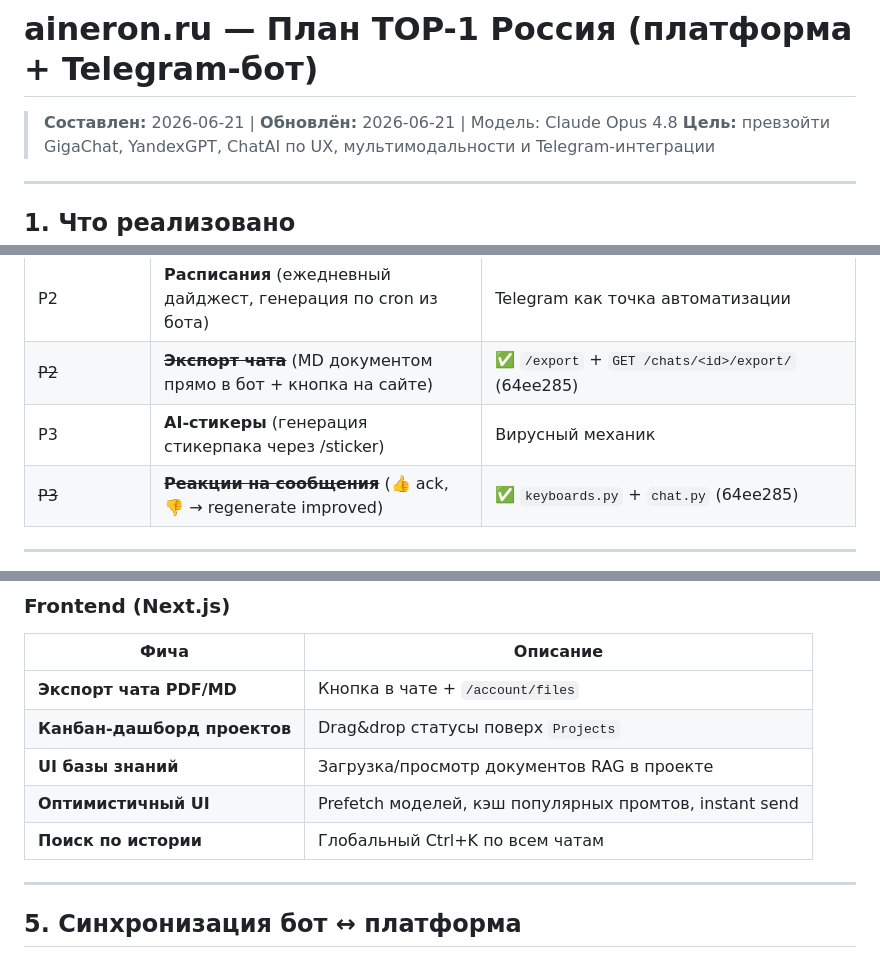
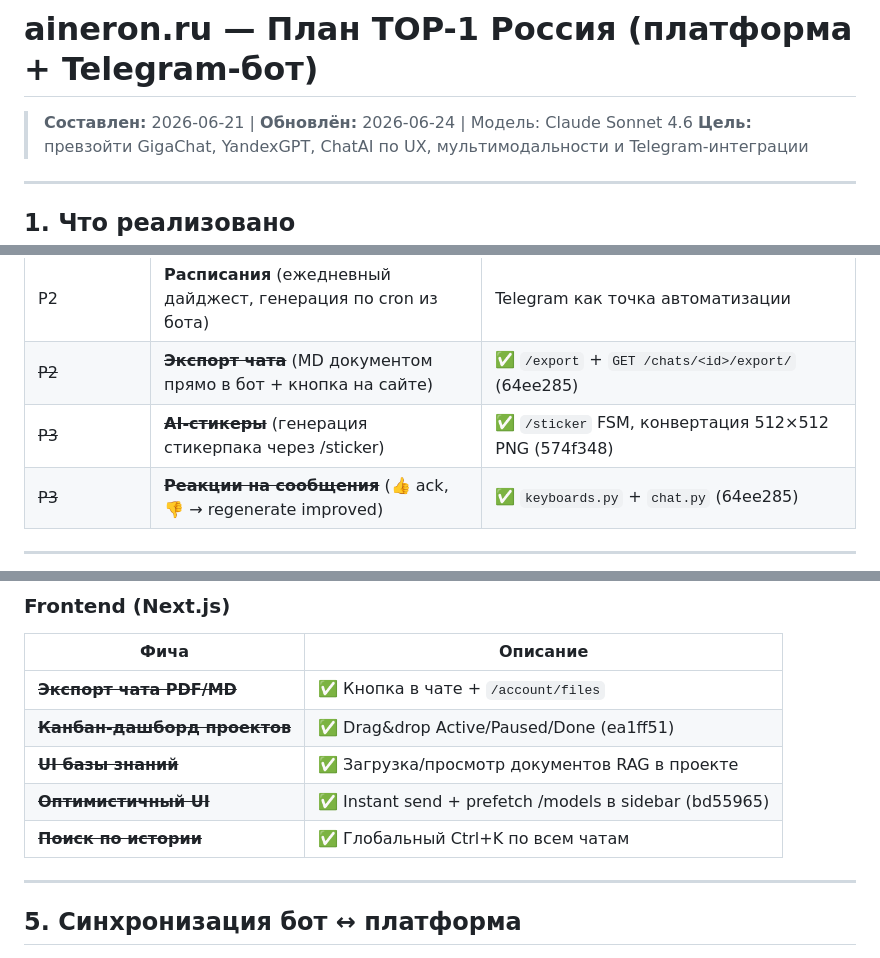
Before and after one commit to lehagutman1984-coder/aineron, a Markdown page: TOP1_PLAN.md, 3 parts joined by grey strips. Drawn GitHub-style.

Commit message:
docs: TOP1_PLAN.md — mark all Sprint 3 items as complete
All frontend (kanban, optimistic UI, model prefetch, search) and
bot features (sticker, groups billing, memory, img2video) done.

Co-Authored-By: Claude Sonnet 4.6 <noreply@anthropic.com>

```diff
--- a/TOP1_PLAN.md
+++ b/TOP1_PLAN.md
@@ -1,6 +1,6 @@
 # aineron.ru — План TOP-1 Россия (платформа + Telegram-бот)
 
-> **Составлен:** 2026-06-21 | **Обновлён:** 2026-06-21 | Модель: Claude Opus 4.8
+> **Составлен:** 2026-06-21 | **Обновлён:** 2026-06-24 | Модель: Claude Sonnet 4.6
 > **Цель:** превзойти GigaChat, YandexGPT, ChatAI по UX, мультимодальности и Telegram-интеграции
 
 ---
@@ -62,7 +62,7 @@
 | P2 | **AI-агенты / сценарии** (воркфлоу: «резюме видео», «пост для канала», «код-ревью») | Автоматизация, не просто чат |
 | P2 | **Расписания** (ежедневный дайджест, генерация по cron из бота) | Telegram как точка автоматизации |
 | ~~P2~~ | ~~**Экспорт чата**~~ (MD документом прямо в бот + кнопка на сайте) | ✅ `/export` + `GET /chats/<id>/export/` (64ee285) |
-| P3 | **AI-стикеры** (генерация стикерпака через /sticker) | Вирусный механик |
+| ~~P3~~ | ~~**AI-стикеры**~~ (генерация стикерпака через /sticker) | ✅ `/sticker` FSM, конвертация 512×512 PNG (574f348) |
 | ~~P3~~ | ~~**Реакции на сообщения**~~ (👍 ack, 👎 → regenerate improved) | ✅ `keyboards.py` + `chat.py` (64ee285) |
 
 ---
@@ -84,11 +84,11 @@
 
 | Фича | Описание |
 |------|----------|
-| **Экспорт чата PDF/MD** | Кнопка в чате + `/account/files` |
-| **Канбан-дашборд проектов** | Drag&drop статусы поверх `Projects` |
-| **UI базы знаний** | Загрузка/просмотр документов RAG в проекте |
-| **Оптимистичный UI** | Prefetch моделей, кэш популярных промтов, instant send |
-| **Поиск по истории** | Глобальный Ctrl+K по всем чатам |
+| ~~**Экспорт чата PDF/MD**~~ | ✅ Кнопка в чате + `/account/files` |
+| ~~**Канбан-дашборд проектов**~~ | ✅ Drag&drop Active/Paused/Done (ea1ff51) |
+| ~~**UI базы знаний**~~ | ✅ Загрузка/просмотр документов RAG в проекте |
+| ~~**Оптимистичный UI**~~ | ✅ Instant send + prefetch /models в sidebar (bd55965) |
+| ~~**Поиск по истории**~~ | ✅ Глобальный Ctrl+K по всем чатам |
 
 ---
 
```
